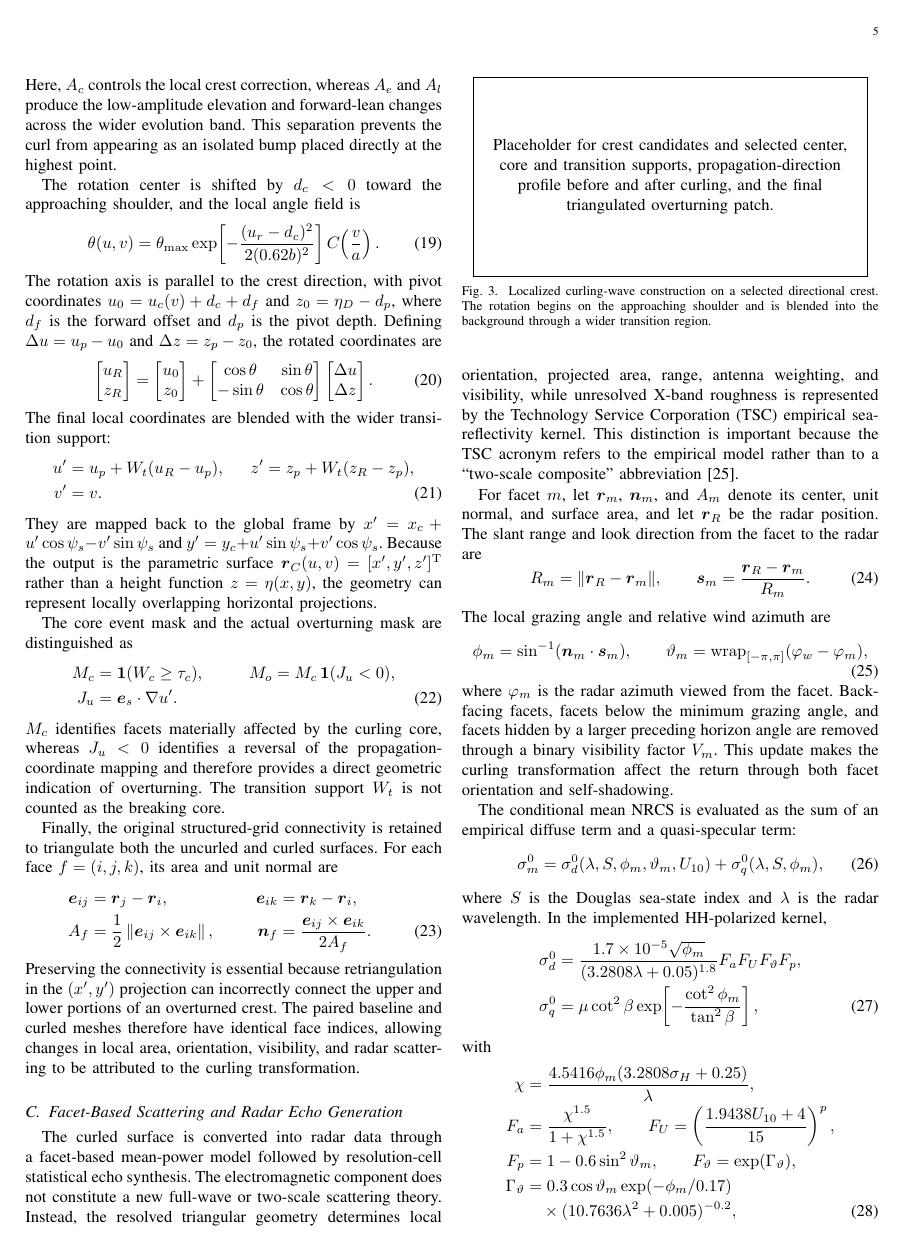
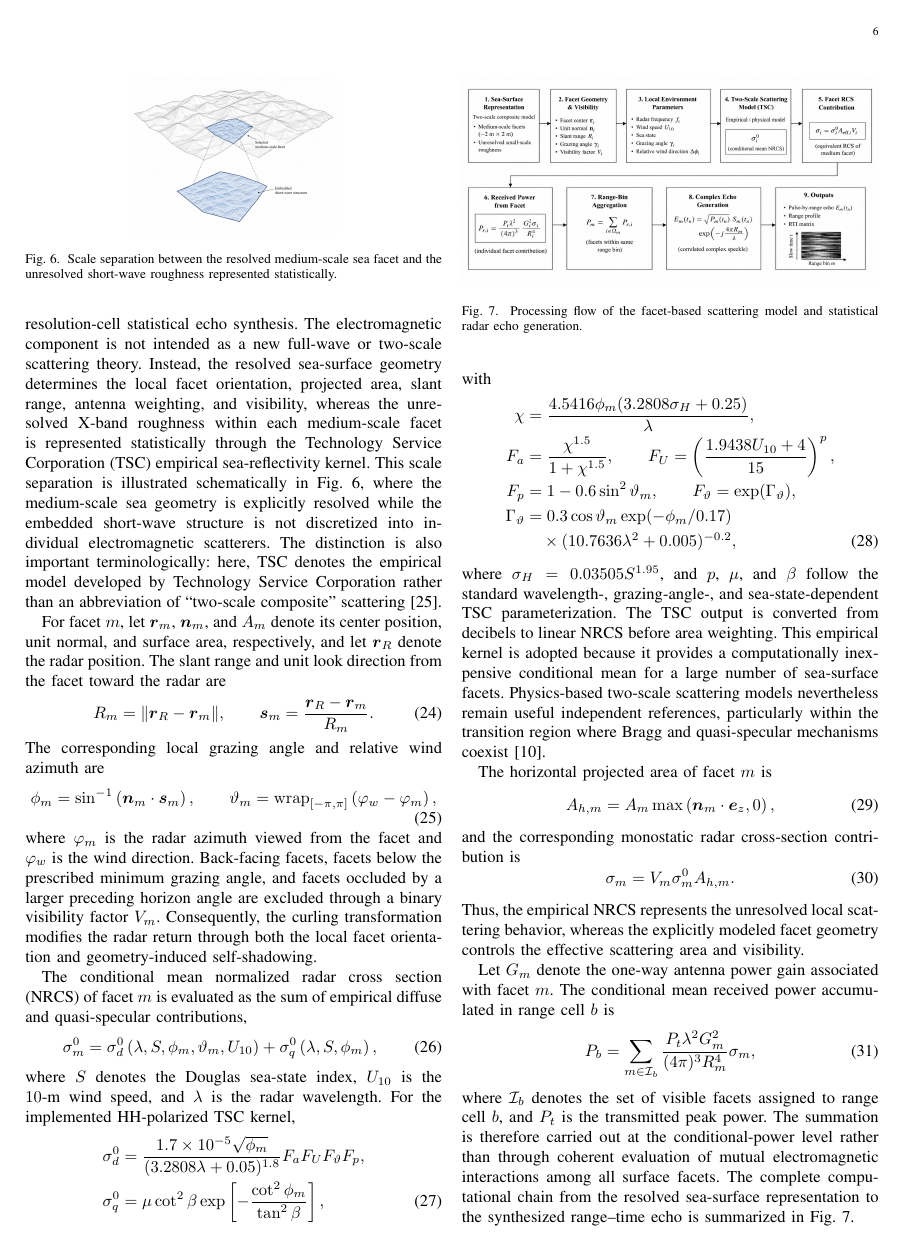
Before and after one commit to HITLqk/Sea_Serface_GRSL_Writing, a LaTeX paper (00_main.tex, which reads sections/03_surfacemodeling.tex): page 5 of 15 before the commit and page 6 of 15 after it. Compiled offline with pdfLaTeX; a missing font is replaced by an installed copy or a similar font; a LaTeX package or settings file that is missing is left out.

Commit message:
until fig7.

```diff
--- a/sections/03_surfacemodeling.tex
+++ b/sections/03_surfacemodeling.tex
@@ -207,4 +243,3 @@ z'&=z_p+W_t(z_R-z_p),
 v'&=v.
 \label{eq:curl_transition_blending}
 \end{align}
-They are mapped back to the global frame by $x'=x_c+u'\cos\psi_s-v'\sin\psi_s$ and $y'=y_c+u'\sin\psi_s+v'\cos\psi_s$. Because the output is the parametric surface $\boldsymbol{r}_C(u,v)=[x',y',z']^{\mathrm{T}}$ rather than a height function $z=\eta(x,y)$, the geometry can represent locally overlapping horizontal projections.
@@ -226,20 +293,14 @@ Finally, the original structured-grid connectivity is retained to triangulate bo
 &
 \boldsymbol{e}_{ik}&=\boldsymbol{r}_k-\boldsymbol{r}_i,
 \nonumber\\
-A_f&=\frac{1}{2}\left\|\boldsymbol{e}_{ij}\times\boldsymbol{e}_{ik}\right\|,
+A_f&=\frac{1}{2}
+\left\|\boldsymbol{e}_{ij}\times\boldsymbol{e}_{ik}\right\|,
 &
-\boldsymbol{n}_f&=\frac{\boldsymbol{e}_{ij}\times\boldsymbol{e}_{ik}}{2A_f}.
+\boldsymbol{n}_f&=
+\frac{\boldsymbol{e}_{ij}\times\boldsymbol{e}_{ik}}{2A_f}.
 \label{eq:curl_facet_geometry}
 \end{align}
 Preserving the connectivity is essential because retriangulation in the $(x',y')$ projection can incorrectly connect the upper and lower portions of an overturned crest. The paired baseline and curled meshes therefore have identical face indices, allowing changes in local area, orientation, visibility, and radar scattering to be attributed to the curling transformation.
-
-\begin{figure}[!t]
-\centering
-\fbox{\parbox[c][4.0cm][c]{0.92\columnwidth}{\centering Placeholder for crest candidates and selected center, core and transition supports, propagation-direction profile before and after curling, and the final triangulated overturning patch.}}
-\caption{Localized curling-wave construction on a selected directional crest. The rotation begins on the approaching shoulder and is blended into the background through a wider transition region.}
-\label{fig:localized_curl_construction}
-\end{figure}
-
 
 
 
@@ -253,66 +314,151 @@ Preserving the connectivity is essential because retriangulation in the $(x',y')
 \subsection{Facet-Based Scattering and Radar Echo Generation}
 \label{subsec:radar_echo_generation}
 
-The curled surface is converted into radar data through a facet-based mean-power model followed by resolution-cell statistical echo synthesis. The electromagnetic component does not constitute a new full-wave or two-scale scattering theory. Instead, the resolved triangular geometry determines local orientation, projected area, range, antenna weighting, and visibility, while unresolved X-band roughness is represented by the Technology Service Corporation (TSC) empirical sea-reflectivity kernel. This distinction is important because the TSC acronym refers to the empirical model rather than to a ``two-scale composite'' abbreviation~\cite{karimian2011refractivity}.
+The curled sea surface is converted into radar data using a facet-based conditional-mean scattering model followed by resolution-cell statistical echo synthesis. The electromagnetic component is not intended as a new full-wave or two-scale scattering theory. Instead, the resolved sea-surface geometry determines the local facet orientation, projected area, slant range, antenna weighting, and visibility, whereas the unresolved X-band roughness within each medium-scale facet is represented statistically through the Technology Service Corporation (TSC) empirical sea-reflectivity kernel. This scale separation is illustrated schematically in Fig.~\ref{fig:facet_scale_representation}, where the medium-scale sea geometry is explicitly resolved while the embedded short-wave structure is not discretized into individual electromagnetic scatterers. The distinction is also important terminologically: here, TSC denotes the empirical model developed by Technology Service Corporation rather than an abbreviation of ``two-scale composite'' scattering~\cite{karimian2011refractivity}.
 
-For facet $m$, let $\boldsymbol{r}_m$, $\boldsymbol{n}_m$, and $A_m$ denote its center, unit normal, and surface area, and let $\boldsymbol{r}_R$ be the radar position. The slant range and look direction from the facet to the radar are
+\begin{figure}[!t]
+    \centering
+    \includegraphics[width=0.5\columnwidth]{plotcode/facet_scale_schematic.png}
+    \caption{Scale separation between the resolved medium-scale sea facet and the unresolved short-wave roughness represented statistically.}
+    \label{fig:facet_scale_representation}
+\end{figure}
+
+For facet $m$, let $\boldsymbol{r}_m$, $\boldsymbol{n}_m$, and $A_m$ denote its center position, unit normal, and surface area, respectively, and let $\boldsymbol{r}_R$ denote the radar position. The slant range and unit look direction from the facet toward the radar are
 \begin{equation}
 R_m=\|\boldsymbol{r}_R-\boldsymbol{r}_m\|,
 \qquad
-\boldsymbol{s}_m=\frac{\boldsymbol{r}_R-\boldsymbol{r}_m}{R_m}.
+\boldsymbol{s}_m=
+\frac{\boldsymbol{r}_R-\boldsymbol{r}_m}{R_m}.
 \label{eq:facet_radar_geometry}
 \end{equation}
-The local grazing angle and relative wind azimuth are
+The corresponding local grazing angle and relative wind azimuth are
 \begin{equation}
-\phi_m=\sin^{-1}(\boldsymbol{n}_m\cdot\boldsymbol{s}_m),
+\phi_m=
+\sin^{-1}
+\left(
+\boldsymbol{n}_m\cdot\boldsymbol{s}_m
+\right),
 \qquad
-\vartheta_m=\operatorname{wrap}_{[-\pi,\pi]}(\varphi_w-\varphi_m),
+\vartheta_m=
+\operatorname{wrap}_{[-\pi,\pi]}
+\left(
+\varphi_w-\varphi_m
+\right),
 \label{eq:facet_grazing_wind_angles}
 \end{equation}
-where $\varphi_m$ is the radar azimuth viewed from the facet. Back-facing facets, facets below the minimum grazing angle, and facets hidden by a larger preceding horizon angle are removed through a binary visibility factor $V_m$. This update makes the curling transformation affect the return through both facet orientation and self-shadowing.
+where $\varphi_m$ is the radar azimuth viewed from the facet and $\varphi_w$ is the wind direction. Back-facing facets, facets below the prescribed minimum grazing angle, and facets occluded by a larger preceding horizon angle are excluded through a binary visibility factor $V_m$. Consequently, the curling transformation modifies the radar return through both the local facet orientation and geometry-induced self-shadowing.
 
-The conditional mean NRCS is evaluated as the sum of an empirical diffuse term and a quasi-specular term:
+The conditional mean normalized radar cross section (NRCS) of facet $m$ is evaluated as the sum of empirical diffuse and quasi-specular contributions,
 \begin{equation}
-\sigma_m^0=\sigma_d^0(\lambda,S,\phi_m,\vartheta_m,U_{10})+\sigma_q^0(\lambda,S,\phi_m),
+\sigma_m^0
+=
+\sigma_d^0
+\left(
+\lambda,S,\phi_m,\vartheta_m,U_{10}
+\right)
++
+\sigma_q^0
+\left(
+\lambda,S,\phi_m
+\right),
 \label{eq:tsc_total_nrcs}
 \end{equation}
-where $S$ is the Douglas sea-state index and $\lambda$ is the radar wavelength. In the implemented HH-polarized kernel,
+where $S$ denotes the Douglas sea-state index, $U_{10}$ is the $10$-m wind speed, and $\lambda$ is the radar wavelength. For the implemented HH-polarized TSC kernel,
 \begin{align}
-\sigma_d^0={}&\frac{1.7\times10^{-5}\sqrt{\phi_m}}{(3.2808\lambda+0.05)^{1.8}}
+\sigma_d^0
+={}&
+\frac{
+1.7\times10^{-5}\sqrt{\phi_m}
+}{
+(3.2808\lambda+0.05)^{1.8}
+}
 F_aF_UF_\vartheta F_p,
 \nonumber\\
-\sigma_q^0={}&\mu\cot^2\beta\exp\!\left[-\frac{\cot^2\phi_m}{\tan^2\beta}\right],
+\sigma_q^0
+={}&
+\mu\cot^2\beta
+\exp
+\left[
+-\frac{\cot^2\phi_m}{\tan^2\beta}
+\right],
 \label{eq:tsc_diffuse_quasi_terms}
 \end{align}
 with
 \begin{align}
-\chi&=\frac{4.5416\phi_m(3.2808\sigma_H+0.25)}{\lambda},
+\chi
+&=
+\frac{
+4.5416\phi_m
+(3.2808\sigma_H+0.25)
+}{
+\lambda
+},
 \nonumber\\
-F_a&=\frac{\chi^{1.5}}{1+\chi^{1.5}},
+F_a
+&=
+\frac{\chi^{1.5}}{1+\chi^{1.5}},
 \qquad
-F_U=\left(\frac{1.9438U_{10}+4}{15}\right)^{p},
+F_U
+=
+\left(
+\frac{1.9438U_{10}+4}{15}
+\right)^p,
 \nonumber\\
-F_p&=1-0.6\sin^2\vartheta_m,
+F_p
+&=
+1-0.6\sin^2\vartheta_m,
 \qquad
-F_\vartheta=\exp(\Gamma_\vartheta),
+F_\vartheta
+=
+\exp(\Gamma_\vartheta),
 \nonumber\\
-\Gamma_\vartheta&=0.3\cos\vartheta_m\exp(-\phi_m/0.17)
+\Gamma_\vartheta
+&=
+0.3\cos\vartheta_m
+\exp(-\phi_m/0.17)
 \nonumber\\
-&\quad\times(10.7636\lambda^2+0.005)^{-0.2},
+&\quad\times
+(10.7636\lambda^2+0.005)^{-0.2},
 \label{eq:tsc_empirical_factors}
 \end{align}
-where $\sigma_H=0.03505S^{1.95}$ and $p$, $\mu$, and $\beta$ follow the standard wavelength-, grazing-angle-, and sea-state-dependent TSC parameterization. The dB output is converted to linear NRCS before any area weighting. The empirical kernel is used because it provides a low-cost conditional mean for large numbers of facets; physics-based two-scale models remain relevant independent references, particularly in the transition region where Bragg and quasi-specular mechanisms coexist~\cite{ye2022improvedTSM}.
+where $\sigma_H=0.03505S^{1.95}$, and $p$, $\mu$, and $\beta$ follow the standard wavelength-, grazing-angle-, and sea-state-dependent TSC parameterization. The TSC output is converted from decibels to linear NRCS before area weighting. This empirical kernel is adopted because it provides a computationally inexpensive conditional mean for a large number of sea-surface facets. Physics-based two-scale scattering models nevertheless remain useful independent references, particularly within the transition region where Bragg and quasi-specular mechanisms coexist~\cite{ye2022improvedTSM}.
 
-The horizontal projected area of facet $m$ is $A_{h,m}=A_m\max(\boldsymbol{n}_m\cdot\boldsymbol{e}_z,0)$, and its monostatic RCS contribution is
+The horizontal projected area of facet $m$ is
 \begin{equation}
-\sigma_m=V_m\sigma_m^0A_{h,m}.
+A_{h,m}
+=
+A_m
+\max
+\left(
+\boldsymbol{n}_m\cdot\boldsymbol{e}_z,0
+\right),
+\label{eq:facet_projected_area}
+\end{equation}
+and the corresponding monostatic radar cross-section contribution is
+\begin{equation}
+\sigma_m
+=
+V_m\sigma_m^0A_{h,m}.
 \label{eq:facet_rcs_contribution}
 \end{equation}
-Let $G_m$ denote the one-way antenna power gain. The mean received power accumulated in range cell $b$ is
+Thus, the empirical NRCS represents the unresolved local scattering behavior, whereas the explicitly modeled facet geometry controls the effective scattering area and visibility.
+
+Let $G_m$ denote the one-way antenna power gain associated with facet $m$. The conditional mean received power accumulated in range cell $b$ is
 \begin{equation}
-P_b=\sum_{m\in\mathcal{I}_b}\frac{P_t\lambda^2G_m^2}{(4\pi)^3R_m^4}\sigma_m,
+P_b
+=
+\sum_{m\in\mathcal{I}_b}
+\frac{
+P_t\lambda^2G_m^2
+}{
+(4\pi)^3R_m^4
+}
+\sigma_m,
 \label{eq:range_cell_mean_power}
 \end{equation}
-where $\mathcal{I}_b$ contains all visible facets assigned to the cell and $P_t$ is the transmitted peak power. The summation is performed at the conditional-power level rather than by solving mutual electromagnetic interactions among all facets.
+where $\mathcal{I}_b$ denotes the set of visible facets assigned to range cell $b$, and $P_t$ is the transmitted peak power. The summation is therefore carried out at the conditional-power level rather than through coherent evaluation of mutual electromagnetic interactions among all surface facets. The complete computational chain from the resolved sea-surface representation to the synthesized range--time echo is summarized in Fig.~\ref{fig:facet_echo_generation_flowchart}.
 
-Slow-time variability is introduced at the resolution-cell level. A unit-power complex speckle process is formed from fast and slow components,
+\begin{figure}[!t]
+    \centering
+    \includegraphics[width=\columnwidth]{plotcode/facet_echo_generation_flowchart.png}
+    \caption{Processing flow of the facet-based scattering model and statistical radar echo generation.}
```
Also changed, not shown: plotcode/facet_echo_generation_flowchart.png (added), plotcode/facet_scale_schematic.png (added), plotcode/output/01_curl_detection_conditions.pdf (added), plotcode/output/01_curl_detection_conditions.png (added), plotcode/output/02_curl_global_local_3d.pdf (added), plotcode/output/02_curl_global_local_3d.png (added), plotcode/output/03_curl_center_profile.pdf (added), plotcode/output/03_curl_center_profile.png (added), plotcode/output/Fig3_localized_curling_4panel.png (added), sections/03_surfacemodeling.tex (155 more changed lines), 8 other files.
